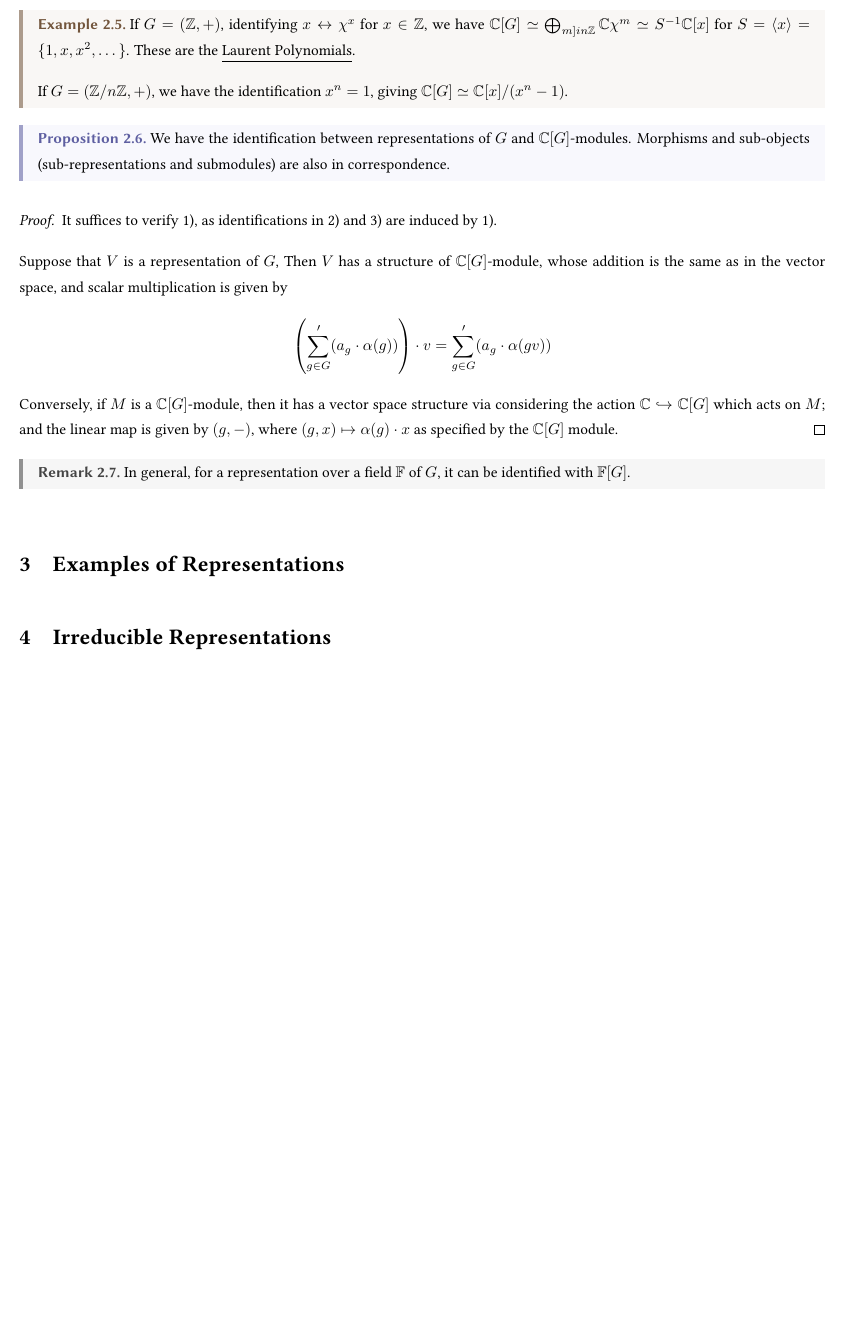
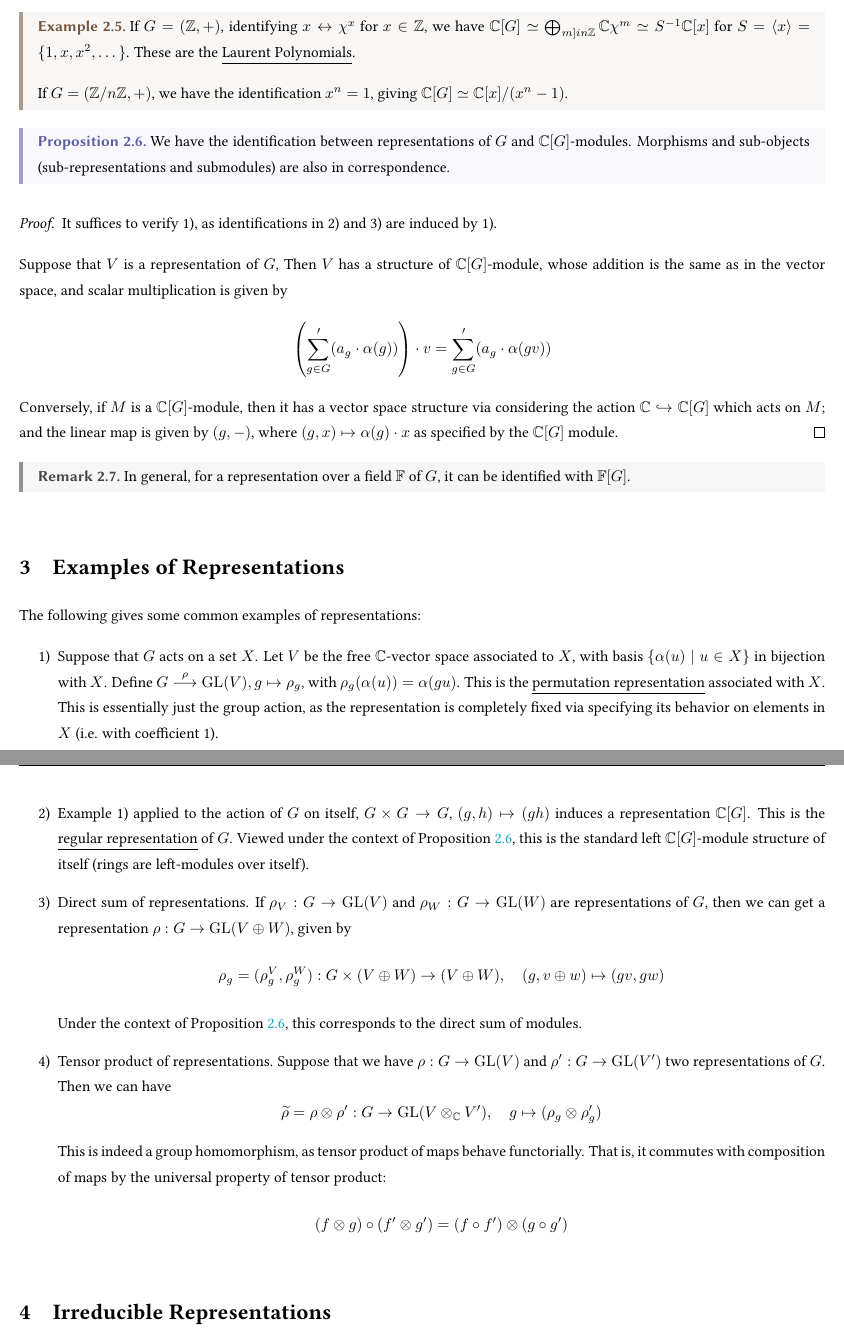
Before and after one commit to ARessegetesStery/MATH594-Notes, a LaTeX document (c2/c2.tex): part of page 4 of 4 before the commit and two parts of pages 4 and 5 of 5 after it, the two joined at a grey line, cut so that both start at the same text, the shorter picture padded with empty space. Compiled offline with pdfLaTeX.

Commit message:
[Cont] [c2.3] Examples of Representations

```diff
--- a/c2/c2.tex
+++ b/c2/c2.tex
@@ -119,7 +119,7 @@ Notice that $G$ is not necessarily a finite group. Therefore the vector space ca
     If $G = (\Z/n\Z, +)$, we have the identification $x^n = 1$, giving $\C[G] \simeq \C[x]/(x^n - 1)$.
 \end{example}
 
-\begin{proposition}
+\begin{proposition}\label{prop: repr of G identifiable with C[G]-modules}
     We have the identification between representations of $G$ and $\C[G]$-modules. Morphisms and sub-objects (sub-representations and submodules) are also in correspondence.
 \end{proposition}
 
@@ -139,6 +139,26 @@ Notice that $G$ is not necessarily a finite group. Therefore the vector space ca
 
 \section{Examples of Representations}
 
+\textstart
+The following gives some common examples of representations:
+\begin{enumerate}[label=\arabic*)]
+    \item Suppose that $G$ acts on a set $X$. Let $V$ be the free $\C$-vector space associated to $X$, with basis $\{ \alpha(u) \mid u \in X \}$ in bijection with $X$. Define $G \tooh{\rho} \GL(V), g \mapsto \rho_g$, with $\rho_g(\alpha(u)) = \alpha(gu)$. This is the \underline{permutation representation} associated with $X$. This is essentially just the group action, as the representation is completely fixed via specifying its behavior on elements in $X$ (i.e. with coefficient 1).
+    \item Example 1) applied to the action of $G$ on itself, $G \times G \to G$, $(g, h) \mapsto (gh)$ induces a representation $\C[G]$. This is the \underline{regular representation} of $G$. Viewed under the context of Proposition \ref{prop: repr of G identifiable with C[G]-modules}, this is the standard left $\C[G]$-module structure of itself (rings are left-modules over itself).
+    \item Direct sum of representations. If $\rho_V: G \to \GL(V)$ and $\rho_W: G \to \GL(W)$ are representations of $G$, then we can get a representation $\rho: G \to \GL(V \oplus W)$, given by
+    \[
+        \rho_g = (\rho_g^V, \rho_g^W): G \times (V \oplus W) \to (V \oplus W), \quad (g, v \oplus w) \mapsto (gv, gw)
+    \]
+    Under the context of Proposition \ref{prop: repr of G identifiable with C[G]-modules}, this corresponds to the direct sum of modules.
+    \item Tensor product of representations. Suppose that we have $\rho: G \to \GL(V)$ and $\rho': G \to \GL(V')$ two representations of $G$. Then we can have
+    \[
+        \widetilde{\rho} = \rho \tensor \rho': G \to \GL(V \tensor_{\C} V'), \quad g \mapsto (\rho_g \tensor \rho_g')
+    \]
+    This is indeed a group homomorphism, as tensor product of maps behave functorially. That is, it commutes with composition of maps by the universal property of tensor product:
+    \[
+        (f \tensor g) \circ (f' \tensor g') = (f \circ f') \tensor (g \circ g')
+    \]
+\end{enumerate}
+
 \section{Irreducible Representations}
 
 \section{Character Theory}
```
Also changed, not shown: c2/c2.pdf.
